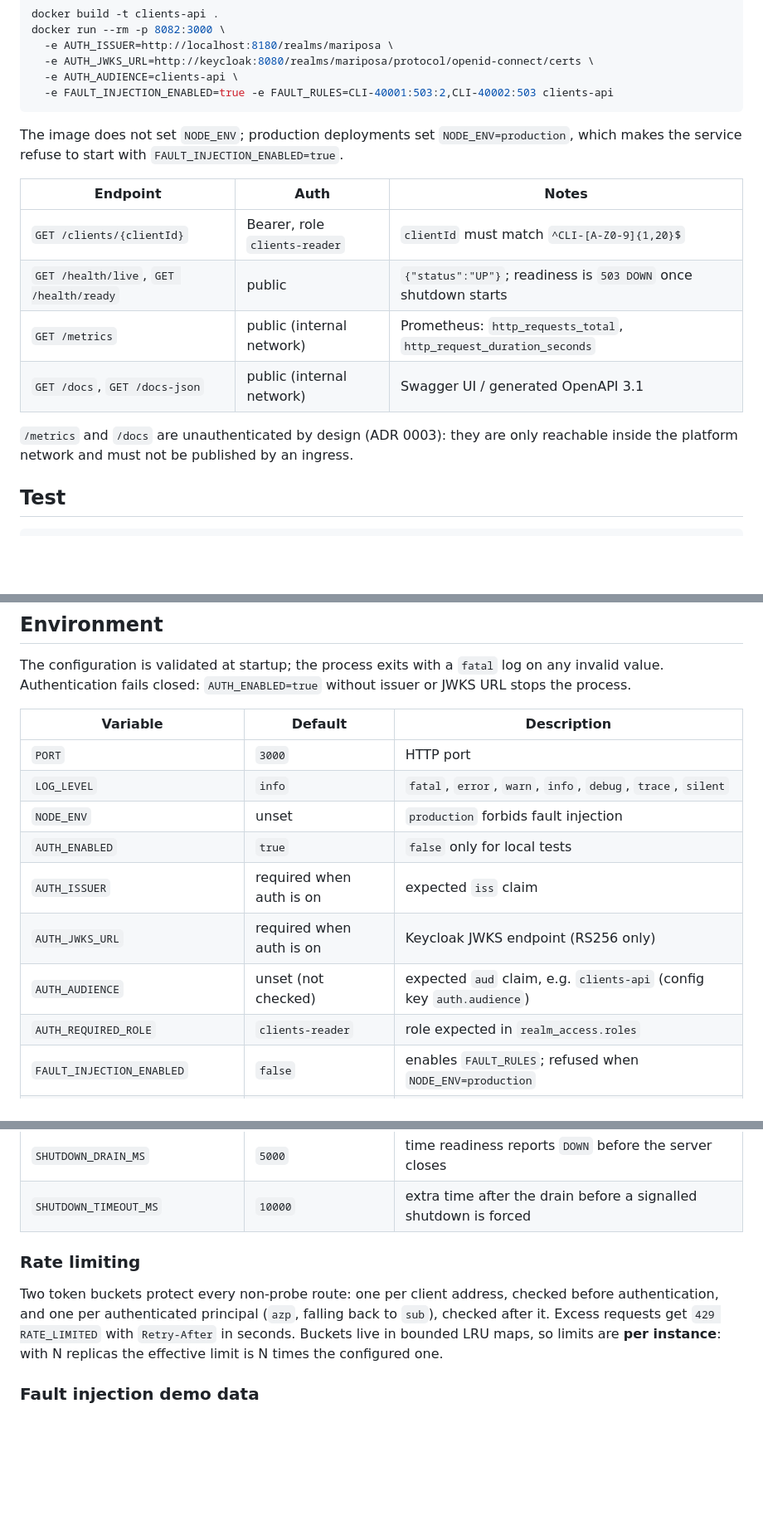
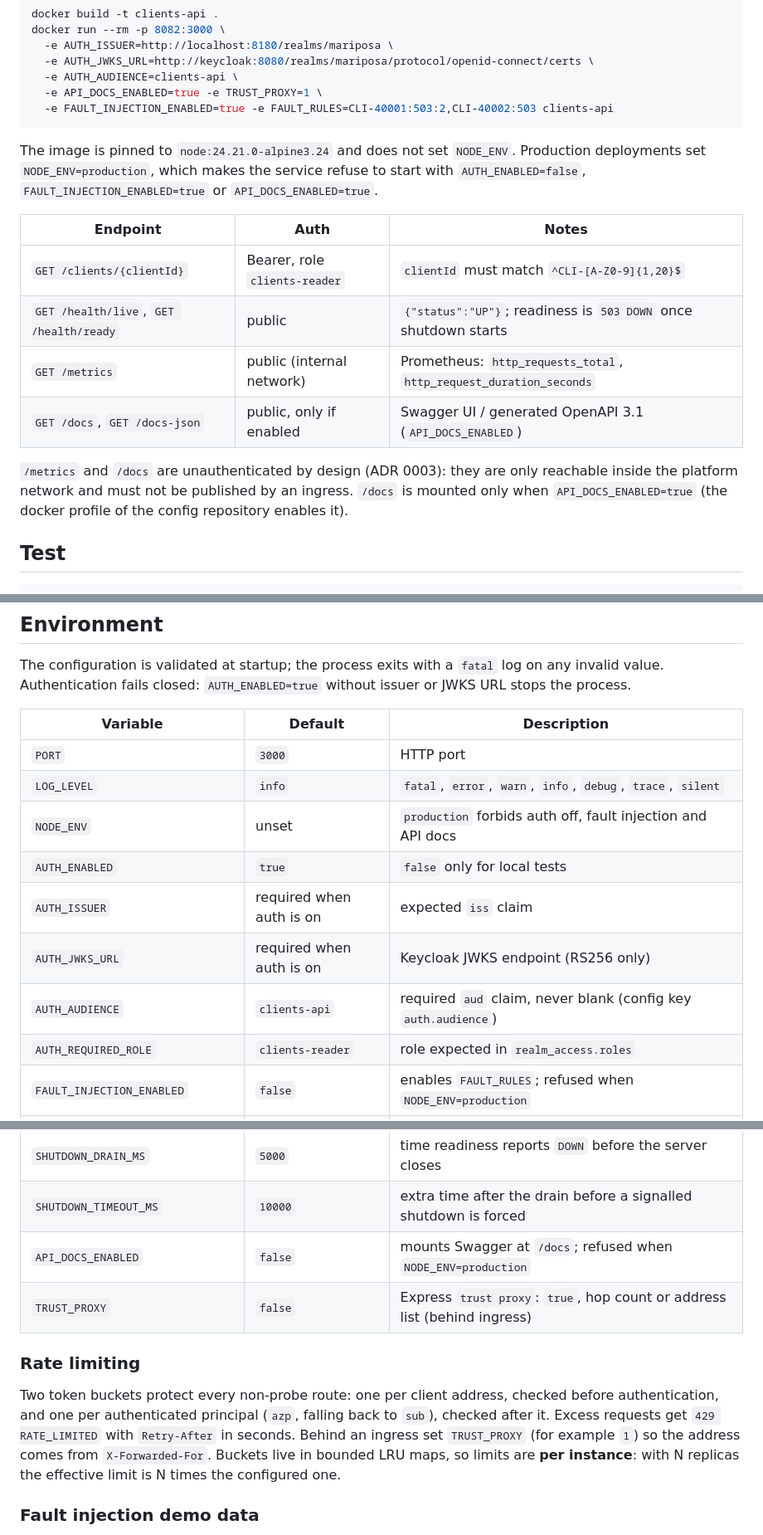
Before and after one commit to 3xor18/grupo-mariposa, a Markdown page: clients-api/README.md, 3 parts joined by grey strips. Shown at 83% size. GitHub-like rendering; blank space fills up the shorter version.

Commit message:
docs(clients-api): document audience, api docs, trusted proxy and production guards

````diff
--- a/clients-api/README.md
+++ b/clients-api/README.md
@@ -20,21 +20,24 @@ docker run --rm -p 8082:3000 \
   -e AUTH_ISSUER=http://localhost:8180/realms/mariposa \
   -e AUTH_JWKS_URL=http://keycloak:8080/realms/mariposa/protocol/openid-connect/certs \
   -e AUTH_AUDIENCE=clients-api \
+  -e API_DOCS_ENABLED=true -e TRUST_PROXY=1 \
   -e FAULT_INJECTION_ENABLED=true -e FAULT_RULES=CLI-40001:503:2,CLI-40002:503 clients-api
 ```
 
-The image does not set `NODE_ENV`; production deployments set `NODE_ENV=production`, which makes the
-service refuse to start with `FAULT_INJECTION_ENABLED=true`.
+The image is pinned to `node:24.21.0-alpine3.24` and does not set `NODE_ENV`. Production deployments
+set `NODE_ENV=production`, which makes the service refuse to start with `AUTH_ENABLED=false`,
+`FAULT_INJECTION_ENABLED=true` or `API_DOCS_ENABLED=true`.
 
 | Endpoint                                | Auth                          | Notes                                                              |
 | --------------------------------------- | ----------------------------- | ------------------------------------------------------------------ |
 | `GET /clients/{clientId}`               | Bearer, role `clients-reader` | `clientId` must match `^CLI-[A-Z0-9]{1,20}$`                       |
 | `GET /health/live`, `GET /health/ready` | public                        | `{"status":"UP"}`; readiness is `503 DOWN` once shutdown starts    |
 | `GET /metrics`                          | public (internal network)     | Prometheus: `http_requests_total`, `http_request_duration_seconds` |
-| `GET /docs`, `GET /docs-json`           | public (internal network)     | Swagger UI / generated OpenAPI 3.1                                 |
+| `GET /docs`, `GET /docs-json`           | public, only if enabled       | Swagger UI / generated OpenAPI 3.1 (`API_DOCS_ENABLED`)            |
 
 `/metrics` and `/docs` are unauthenticated by design (ADR 0003): they are only reachable inside the
-platform network and must not be published by an ingress.
+platform network and must not be published by an ingress. `/docs` is mounted only when
+`API_DOCS_ENABLED=true` (the docker profile of the config repository enables it).
 
 ## Test
 
@@ -58,11 +61,11 @@ Authentication fails closed: `AUTH_ENABLED=true` without issuer or JWKS URL stop
 | -------------------------------- | ------------------------ | -------------------------------------------------------------------------- |
 | `PORT`                           | `3000`                   | HTTP port                                                                  |
 | `LOG_LEVEL`                      | `info`                   | `fatal`, `error`, `warn`, `info`, `debug`, `trace`, `silent`               |
-| `NODE_ENV`                       | unset                    | `production` forbids fault injection                                       |
+| `NODE_ENV`                       | unset                    | `production` forbids auth off, fault injection and API docs                |
 | `AUTH_ENABLED`                   | `true`                   | `false` only for local tests                                               |
 | `AUTH_ISSUER`                    | required when auth is on | expected `iss` claim                                                       |
 | `AUTH_JWKS_URL`                  | required when auth is on | Keycloak JWKS endpoint (RS256 only)                                        |
-| `AUTH_AUDIENCE`                  | unset (not checked)      | expected `aud` claim, e.g. `clients-api` (config key `auth.audience`)      |
+| `AUTH_AUDIENCE`                  | `clients-api`            | required `aud` claim, never blank (config key `auth.audience`)             |
 | `AUTH_REQUIRED_ROLE`             | `clients-reader`         | role expected in `realm_access.roles`                                      |
 | `FAULT_INJECTION_ENABLED`        | `false`                  | enables `FAULT_RULES`; refused when `NODE_ENV=production`                  |
 | `FAULT_RULES`                    | empty                    | `id:type[:times]` list, types `429`, `500`, `502`, `503`, `400`, `timeout` |
@@ -72,12 +75,15 @@ Authentication fails closed: `AUTH_ENABLED=true` without issuer or JWKS URL stop
 | `RATE_LIMIT_MAX_TRACKED_CALLERS` | `10000`                  | LRU bound of buckets kept per layer                                        |
 | `SHUTDOWN_DRAIN_MS`              | `5000`                   | time readiness reports `DOWN` before the server closes                     |
 | `SHUTDOWN_TIMEOUT_MS`            | `10000`                  | extra time after the drain before a signalled shutdown is forced           |
+| `API_DOCS_ENABLED`               | `false`                  | mounts Swagger at `/docs`; refused when `NODE_ENV=production`              |
+| `TRUST_PROXY`                    | `false`                  | Express `trust proxy`: `true`, hop count or address list (behind ingress)  |
 
 ### Rate limiting
 
 Two token buckets protect every non-probe route: one per client address, checked before
 authentication, and one per authenticated principal (`azp`, falling back to `sub`), checked after it.
-Excess requests get `429 RATE_LIMITED` with `Retry-After` in seconds. Buckets live in bounded LRU maps,
+Excess requests get `429 RATE_LIMITED` with `Retry-After` in seconds. Behind an ingress set
+`TRUST_PROXY` (for example `1`) so the address comes from `X-Forwarded-For`. Buckets live in bounded LRU maps,
 so limits are **per instance**: with N replicas the effective limit is N times the configured one.
 
 ### Fault injection demo data
````
